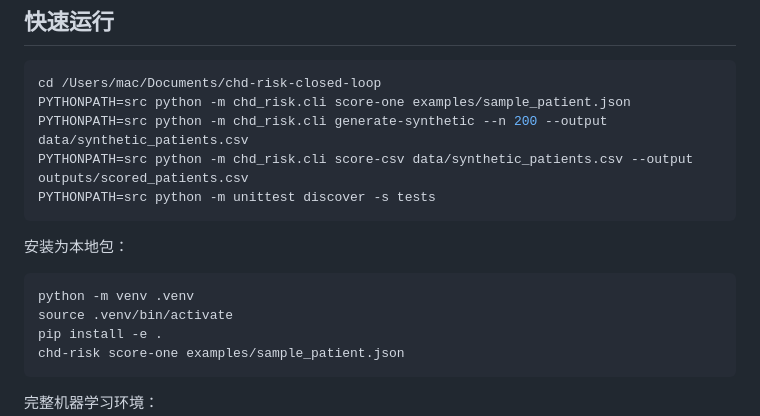
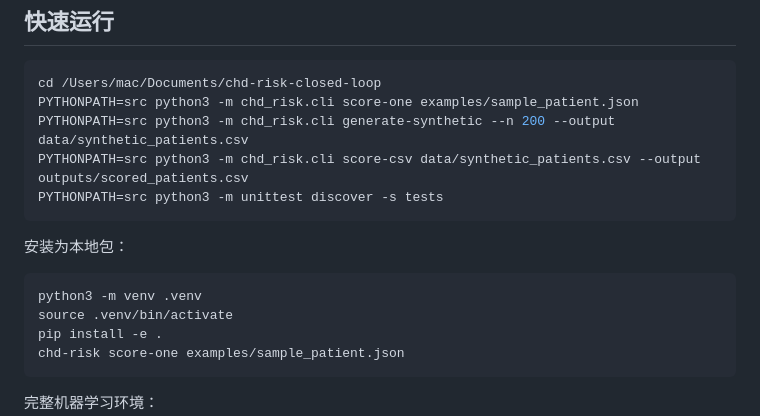
Before and after one commit to Lava168/chd-risk-stratification, a Markdown page: README.md, the part around the change. GitHub-like rendering.

Commit message:
Use python3 in quickstart commands

````diff
--- a/README.md
+++ b/README.md
@@ -34,16 +34,16 @@
 
 ```bash
 cd /Users/mac/Documents/chd-risk-closed-loop
-PYTHONPATH=src python -m chd_risk.cli score-one examples/sample_patient.json
-PYTHONPATH=src python -m chd_risk.cli generate-synthetic --n 200 --output data/synthetic_patients.csv
-PYTHONPATH=src python -m chd_risk.cli score-csv data/synthetic_patients.csv --output outputs/scored_patients.csv
-PYTHONPATH=src python -m unittest discover -s tests
+PYTHONPATH=src python3 -m chd_risk.cli score-one examples/sample_patient.json
+PYTHONPATH=src python3 -m chd_risk.cli generate-synthetic --n 200 --output data/synthetic_patients.csv
+PYTHONPATH=src python3 -m chd_risk.cli score-csv data/synthetic_patients.csv --output outputs/scored_patients.csv
+PYTHONPATH=src python3 -m unittest discover -s tests
 ```
 
 安装为本地包：
 
 ```bash
-python -m venv .venv
+python3 -m venv .venv
 source .venv/bin/activate
 pip install -e .
 chd-risk score-one examples/sample_patient.json
````
